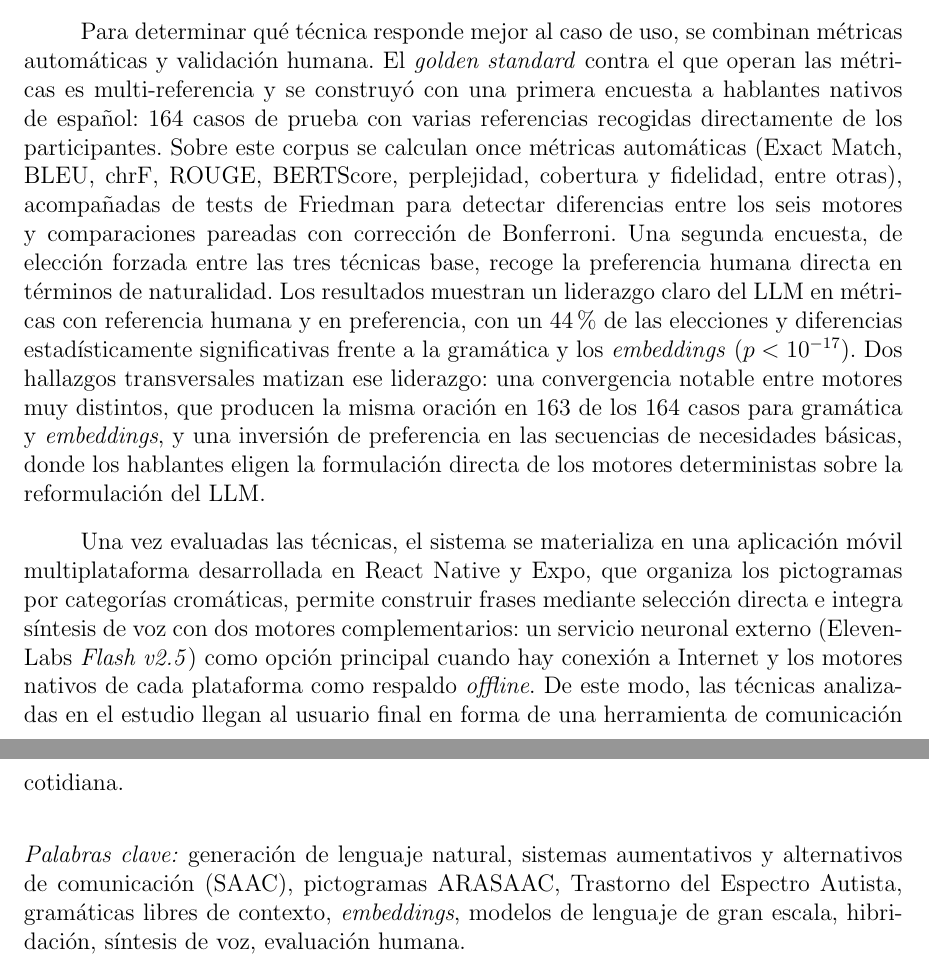
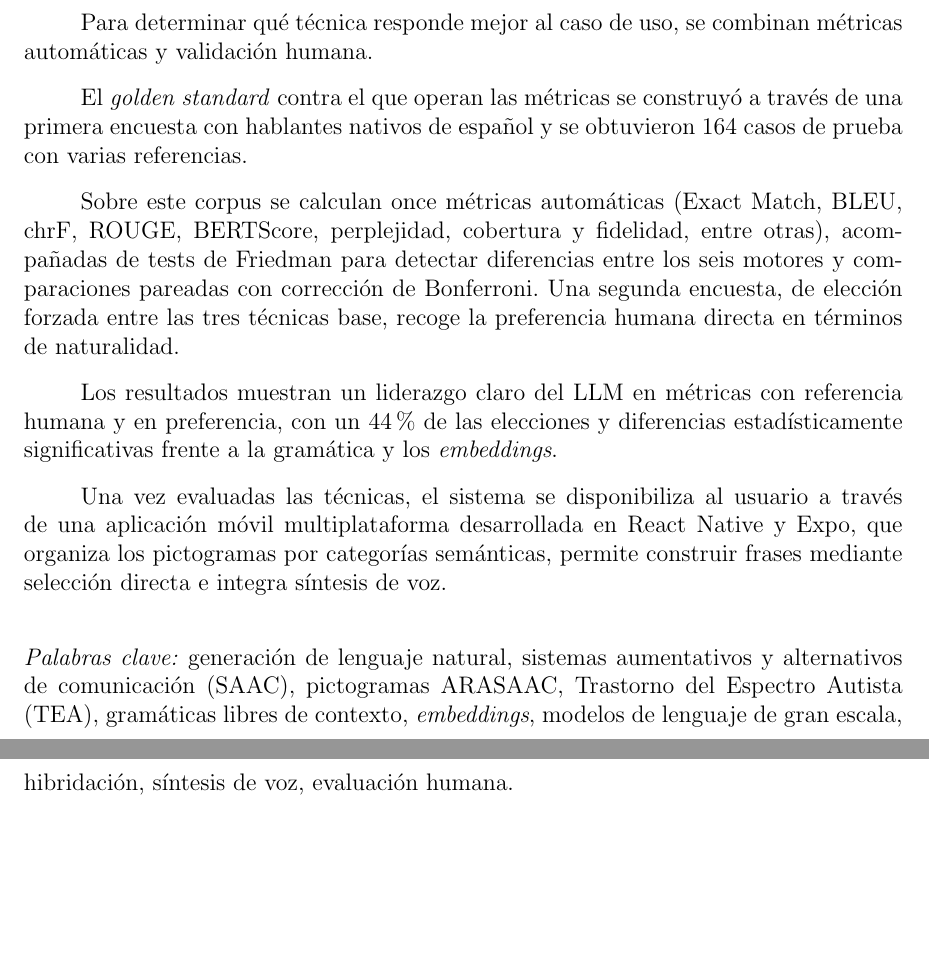
Before and after one commit to Lagaress/tfg-memory, a LaTeX document (main.tex, which reads sections/frontmatter/summary.tex): two parts of pages 8 and 9 of 121, joined at a grey line, cut so that both start at the same text, the shorter picture padded with empty space. Compiled offline with pdfLaTeX.

Commit message:
Refine abstract: split evaluation, trim app, fix categorization
Iteration on the abstract after reading the rewritten version line by
line.

- Split the evaluation block into four short paragraphs (motivation,
  golden standard, metrics + naturalness survey, results) for
  scannability
- Invert the golden standard sentence to read construction -> outcome
- Drop the p-value and the two transversal findings (engine
  convergence, preference inversion in basic-needs sequences) from
  the abstract; they stay documented in the evaluation chapter
- Replace "se materializa en" with "se disponibiliza al usuario a
  traves de" so the app reads as the system reaching the user
- Fix factual error: the app organizes pictograms by semantic
  categories (personas, acciones, necesidades, ...) and not by
  chromatic ones. The Fitzgerald color coding is a UI label only.
  The same claim may appear elsewhere in the body and will need the
  same fix when those chapters are reviewed
- Drop the TTS engine detail (ElevenLabs Flash v2.5 + native
  fallback) from the abstract; kept in the app development chapter
- Drop the redundant closing line that restated the paragraph's own
  opening
- Drop the bridging "En total, seis motores ejecutables sobre un
  mismo corpus de entrada." (count is implicit)
- Add (TEA) acronym to keywords for consistency with the body

Co-Authored-By: Claude Opus 4.7 (1M context) <noreply@anthropic.com>

```diff
--- a/sections/frontmatter/summary.tex
+++ b/sections/frontmatter/summary.tex
@@ -8,10 +8,16 @@ Este trabajo presenta Dixi, un sistema que parte de pictogramas ARASAAC y genera
 
 El proyecto implementa y compara tres técnicas base de generación de lenguaje natural: una gramática libre de contexto construida con Lark, un motor basado en \textit{embeddings} FastText con un \textit{pipeline} semántico propio y un modelo de lenguaje de gran escala (LLM), GPT-4o, guiado mediante ingeniería de \textit{prompts}. A estas tres técnicas se añaden tres motores híbridos: post-edición del LLM sobre la salida de la gramática, post-edición del LLM sobre la salida de los \textit{embeddings} y sobregeneración multimotor con selección por perplejidad.
 
-Para determinar qué técnica responde mejor al caso de uso, se combinan métricas automáticas y validación humana. El \textit{golden standard} contra el que operan las métricas es multi-referencia y se construyó con una primera encuesta a hablantes nativos de español: 164 casos de prueba con varias referencias recogidas directamente de los participantes. Sobre este corpus se calculan once métricas automáticas (Exact Match, BLEU, chrF, ROUGE, BERTScore, perplejidad, cobertura y fidelidad, entre otras), acompañadas de tests de Friedman para detectar diferencias entre los seis motores y comparaciones pareadas con corrección de Bonferroni. Una segunda encuesta, de elección forzada entre las tres técnicas base, recoge la preferencia humana directa en términos de naturalidad. Los resultados muestran un liderazgo claro del LLM en métricas con referencia humana y en preferencia, con un 44\% de las elecciones y diferencias estadísticamente significativas frente a la gramática y los \textit{embeddings} ($p < 10^{-17}$). Dos hallazgos transversales matizan ese liderazgo: una convergencia notable entre motores muy distintos, que producen la misma oración en 163 de los 164 casos para gramática y \textit{embeddings}, y una inversión de preferencia en las secuencias de necesidades básicas, donde los hablantes eligen la formulación directa de los motores deterministas sobre la reformulación del LLM.
+Para determinar qué técnica responde mejor al caso de uso, se combinan métricas automáticas y validación humana.
 
-Una vez evaluadas las técnicas, el sistema se materializa en una aplicación móvil multiplataforma desarrollada en React Native y Expo, que organiza los pictogramas por categorías cromáticas, permite construir frases mediante selección directa e integra síntesis de voz con dos motores complementarios: un servicio neuronal externo (ElevenLabs \textit{Flash v2.5}) como opción principal cuando hay conexión a Internet y los motores nativos de cada plataforma como respaldo \textit{offline}. De este modo, las técnicas analizadas en el estudio llegan al usuario final en forma de una herramienta de comunicación cotidiana.
+El \textit{golden standard} contra el que operan las métricas se construyó a través de una primera encuesta con hablantes nativos de español y se obtuvieron 164 casos de prueba con varias referencias.
+
+Sobre este corpus se calculan once métricas automáticas (Exact Match, BLEU, chrF, ROUGE, BERTScore, perplejidad, cobertura y fidelidad, entre otras), acompañadas de tests de Friedman para detectar diferencias entre los seis motores y comparaciones pareadas con corrección de Bonferroni. Una segunda encuesta, de elección forzada entre las tres técnicas base, recoge la preferencia humana directa en términos de naturalidad.
+
+Los resultados muestran un liderazgo claro del LLM en métricas con referencia humana y en preferencia, con un 44\% de las elecciones y diferencias estadísticamente significativas frente a la gramática y los \textit{embeddings}.
+
+Una vez evaluadas las técnicas, el sistema se disponibiliza al usuario a través de una aplicación móvil multiplataforma desarrollada en React Native y Expo, que organiza los pictogramas por categorías semánticas, permite construir frases mediante selección directa e integra síntesis de voz.
 
 \vspace{.5cm}
 
-\noindent \textit{Palabras clave:} generación de lenguaje natural, sistemas aumentativos y alternativos de comunicación (SAAC), pictogramas ARASAAC, Trastorno del Espectro Autista, gramáticas libres de contexto, \textit{embeddings}, modelos de lenguaje de gran escala, hibridación, síntesis de voz, evaluación humana.
+\noindent \textit{Palabras clave:} generación de lenguaje natural, sistemas aumentativos y alternativos de comunicación (SAAC), pictogramas ARASAAC, Trastorno del Espectro Autista (TEA), gramáticas libres de contexto, \textit{embeddings}, modelos de lenguaje de gran escala, hibridación, síntesis de voz, evaluación humana.
```
